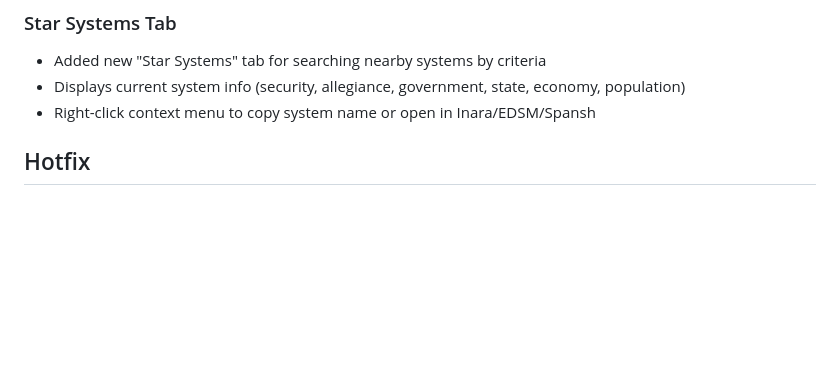
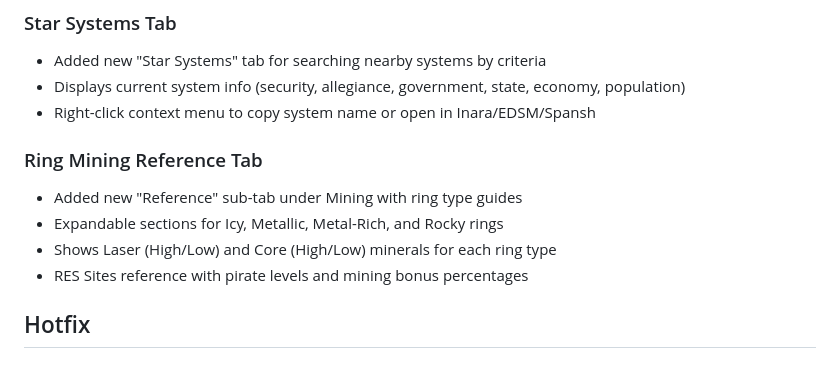
Before and after one commit to Viper-Dude/EliteMining, a Markdown page: docs/PATCHNOTES_v4.68.md, the part around the change. Drawn GitHub-style; blank space fills up the shorter version.

```diff
--- a/docs/PATCHNOTES_v4.68.md
+++ b/docs/PATCHNOTES_v4.68.md
@@ -7,6 +7,12 @@
 - Added new "Star Systems" tab for searching nearby systems by criteria
 - Displays current system info (security, allegiance, government, state, economy, population)
 - Right-click context menu to copy system name or open in Inara/EDSM/Spansh
+
+### Ring Mining Reference Tab
+- Added new "Reference" sub-tab under Mining with ring type guides
+- Expandable sections for Icy, Metallic, Metal-Rich, and Rocky rings
+- Shows Laser (High/Low) and Core (High/Low) minerals for each ring type
+- RES Sites reference with pirate levels and mining bonus percentages
 
 ## Hotfix
 
```
Also changed, not shown: README.md (+17 -0 lines), Screenshot/mining_reference.png, 2 other files.
